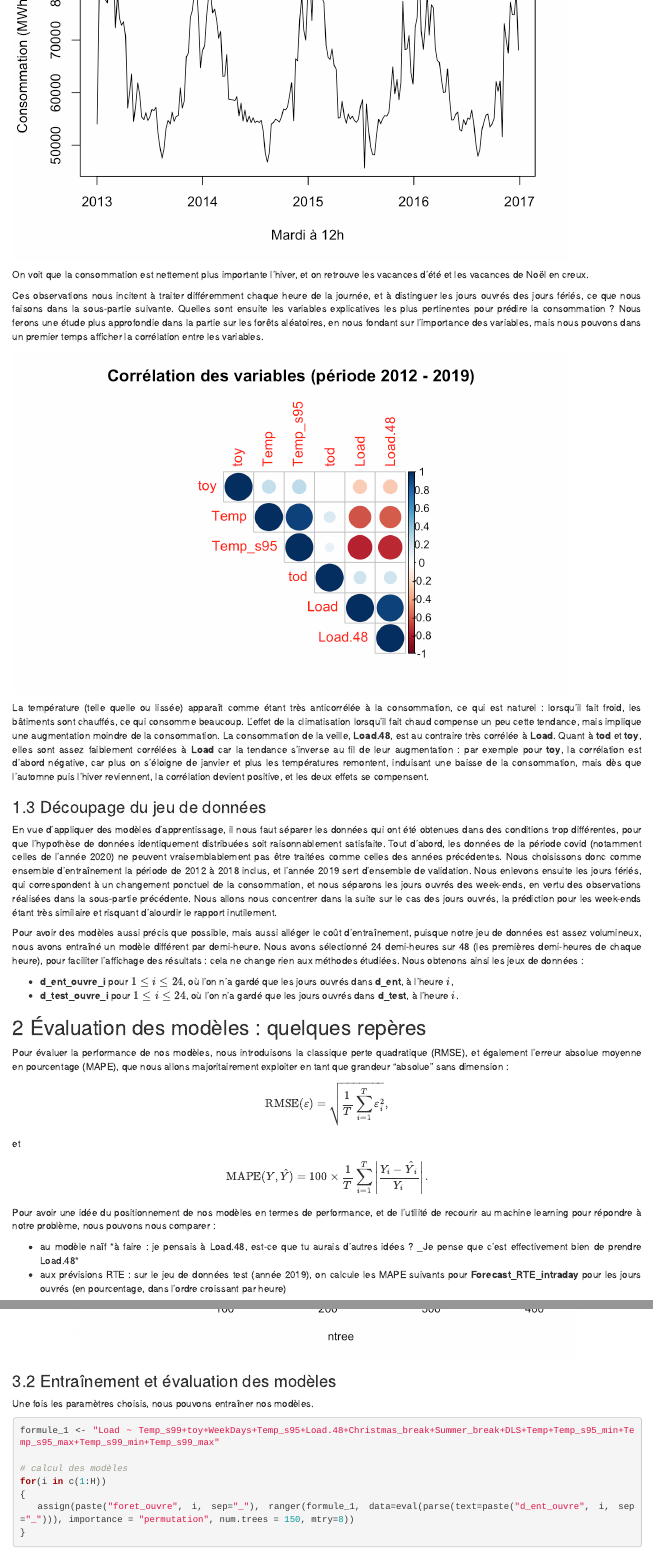
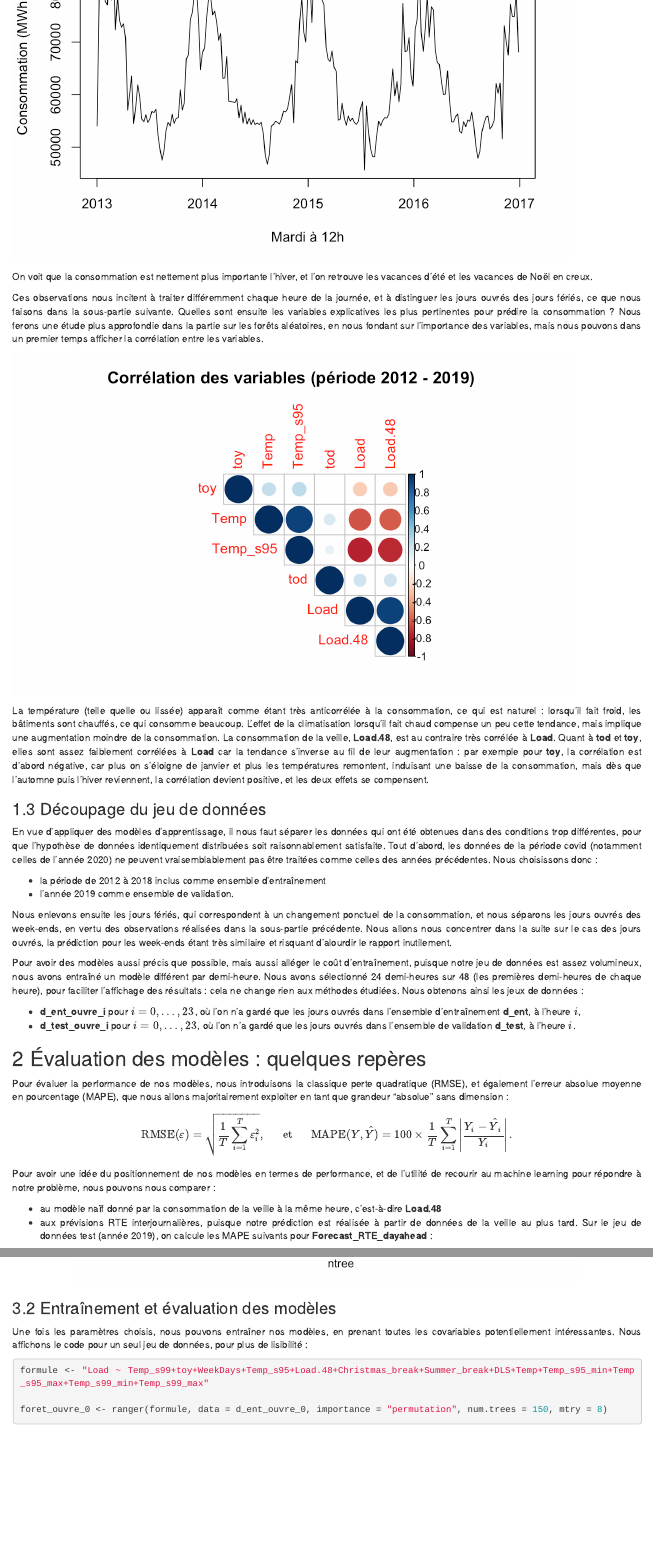
Before and after one commit to vcastin/projet-goude, an R Markdown document (rapport.Rmd): the page in a window 1100 px wide, from 1720 px down before the commit and from 1660 px down after it, so that both start at the same text, and a second part further down, joined at a grey line. Rendered offline with R 4.5, knitr and Pandoc, with nearby package versions; some code elsewhere in the file could not run offline.

Commit message:
relecture parties 1 2 et 3

````diff
--- a/rapport.Rmd
+++ b/rapport.Rmd
@@ -122,7 +119,7 @@ On s'attend aussi à avoir une périodicité annuelle. Pour la voir, nous repré
 knitr::include_graphics('FIGURES/mardi_12h.png')
 ```
 
-On voit que la consommation est nettement plus importante l'hiver, et on retrouve les vacances d'été et les vacances de Noël en creux.
+On voit que la consommation est nettement plus importante l'hiver, et l'on retrouve les vacances d'été et les vacances de Noël en creux.
 
 Ces observations nous incitent à traiter différemment chaque heure de la journée, et à distinguer les jours ouvrés des jours fériés, ce que nous faisons dans la sous-partie suivante. Quelles sont ensuite les variables explicatives les plus pertinentes pour prédire la consommation ? Nous ferons une étude plus approfondie dans la partie sur les forêts aléatoires, en nous fondant sur l'importance des variables, mais nous pouvons dans un premier temps afficher la corrélation entre les variables.
 
@@ -134,25 +131,28 @@ La température (telle quelle ou lissée) apparaît comme étant très anticorr
 
 ### 1.3 Découpage du jeu de données
 
-En vue d'appliquer des modèles d'apprentissage, il nous faut séparer les données qui ont été obtenues dans des conditions trop différentes, pour que l'hypothèse de données identiquement distribuées soit raisonnablement satisfaite. Tout d'abord, les données de la période covid (notamment celles de l'année 2020) ne peuvent vraisemblablement pas être traitées comme celles des années précédentes. Nous choisissons donc comme ensemble d'entraînement la période de 2012 à 2018 inclus, et l'année 2019 sert d'ensemble de validation. Nous enlevons ensuite les jours fériés, qui correspondent à un changement ponctuel de la consommation, et nous séparons les jours ouvrés des week-ends, en vertu des observations réalisées dans la sous-partie précédente. Nous allons nous concentrer dans la suite sur le cas des jours ouvrés, la prédiction pour les week-ends étant très similaire et risquant d'alourdir le rapport inutilement.
+En vue d'appliquer des modèles d'apprentissage, il nous faut séparer les données qui ont été obtenues dans des conditions trop différentes, pour que l'hypothèse de données identiquement distribuées soit raisonnablement satisfaite. Tout d'abord, les données de la période covid (notamment celles de l'année 2020) ne peuvent vraisemblablement pas être traitées comme celles des années précédentes. Nous choisissons donc :
+
+- la période de 2012 à 2018 inclus comme ensemble d'entraînement
+- l'année 2019 comme ensemble de validation.
+
+Nous enlevons ensuite les jours fériés, qui correspondent à un changement ponctuel de la consommation, et nous séparons les jours ouvrés des week-ends, en vertu des observations réalisées dans la sous-partie précédente. Nous allons nous concentrer dans la suite sur le cas des jours ouvrés, la prédiction pour les week-ends étant très similaire et risquant d'alourdir le rapport inutilement.
 
 Pour avoir des modèles aussi précis que possible, mais aussi alléger le coût d'entraînement, puisque notre jeu de données est assez volumineux, nous avons entraîné un modèle différent par demi-heure. Nous avons sélectionné 24 demi-heures sur 48 (les premières demi-heures de chaque heure), pour faciliter l'affichage des résultats : cela ne change rien aux méthodes étudiées. Nous obtenons ainsi les jeux de données :
 
-- **d_ent_ouvre_i** pour $1\le i\le 24$, où l'on n'a gardé que les jours ouvrés dans **d_ent**, à l'heure $i$,
-- **d_test_ouvre_i** pour $1\le i\le 24$, où l'on n'a gardé que les jours ouvrés dans **d_test**, à l'heure $i$.
+- **d_ent_ouvre_i** pour $i=0,\dots,23$, où l'on n'a gardé que les jours ouvrés dans l'ensemble d'entraînement **d_ent**, à l'heure $i$,
+- **d_test_ouvre_i** pour $i=0,\dots,23$, où l'on n'a gardé que les jours ouvrés dans l'ensemble de validation **d_test**, à l'heure $i$.
 
 ## 2 Évaluation des modèles : quelques repères
 
 Pour évaluer la performance de nos modèles, nous introduisons la classique perte quadratique (RMSE), et également l'erreur absolue moyenne en pourcentage (MAPE), que nous allons majoritairement exploiter en tant que grandeur "absolue" sans dimension :
 
-$$\text{RMSE}(\varepsilon) = \sqrt{\frac{1}{T}\sum_{i=1}^T \varepsilon_i^2},$$
-et
-$$\text{MAPE}(Y,\hat{Y}) = 100 \times \frac{1}{T}\sum_{i=1}^T\left \lvert \frac{Y_i-\hat{Y}_i}{Y_i}\right \rvert.$$
+$$\text{RMSE}(\varepsilon) = \sqrt{\frac{1}{T}\sum_{i=1}^T \varepsilon_i^2}, ~~~~~\mbox{ et }~~~~~\text{MAPE}(Y,\hat{Y}) = 100 \times \frac{1}{T}\sum_{i=1}^T\left \lvert \frac{Y_i-\hat{Y}_i}{Y_i}\right \rvert.$$
 
 Pour avoir une idée du positionnement de nos modèles en termes de performance, et de l'utilité de recourir au machine learning pour répondre à notre problème, nous pouvons nous comparer :
 
-- au modèle naïf *à faire : je pensais à Load.48, est-ce que tu aurais d'autres idées ? _Je pense que c'est effectivement bien de prendre Load.48*
-- aux prévisions RTE : sur le jeu de données test (année 2019), on calcule les MAPE suivants pour **Forecast_RTE_intraday** pour les jours ouvrés (en pourcentage, dans l'ordre croissant par heure)
+- au modèle naïf donné par la consommation de la veille à la même heure, c'est-à-dire **Load.48**
+- aux prévisions RTE interjournalières, puisque notre prédiction est réalisée à partir de données de la veille au plus tard. Sur le jeu de données test (année 2019), on calcule les MAPE suivants pour **Forecast_RTE_dayahead** :
 
 ```{r, echo=FALSE, include=TRUE}
 mape_ouvre_RTE <- c()
@@ -200,16 +201,12 @@ knitr::include_graphics('FIGURES/choix_ntree_forets.png')
 
 ### 3.2 Entraînement et évaluation des modèles
 
-Une fois les paramètres choisis, nous pouvons entraîner nos modèles.
+Une fois les paramètres choisis, nous pouvons entraîner nos modèles, en prenant toutes les covariables potentiellement intéressantes. Nous affichons le code pour un seul jeu de données, pour plus de lisibilité :
 
 ```{r, eval=FALSE, echo=TRUE}
-formule_1 <- "Load ~ Temp_s99+toy+WeekDays+Temp_s95+Load.48+Christmas_break+Summer_break+DLS+Temp+Temp_s95_min+Temp_s95_max+Temp_s99_min+Temp_s99_max"
+formule <- "Load ~ Temp_s99+toy+WeekDays+Temp_s95+Load.48+Christmas_break+Summer_break+DLS+Temp+Temp_s95_min+Temp_s95_max+Temp_s99_min+Temp_s99_max"
 
-# calcul des modèles
-for(i in c(1:H))
-{
-  assign(paste("foret_ouvre", i, sep="_"), ranger(formule_1, data=eval(parse(text=paste("d_ent_ouvre", i, sep="_"))), importance = "permutation", num.trees = 150, mtry=8))
-}
+foret_ouvre_0 <- ranger(formule, data = d_ent_ouvre_0, importance = "permutation", num.trees = 150, mtry = 8)
 ```
 
 ```{r, echo=FALSE}
````
Also changed, not shown: rapport.Rmd (26 more changed lines).
